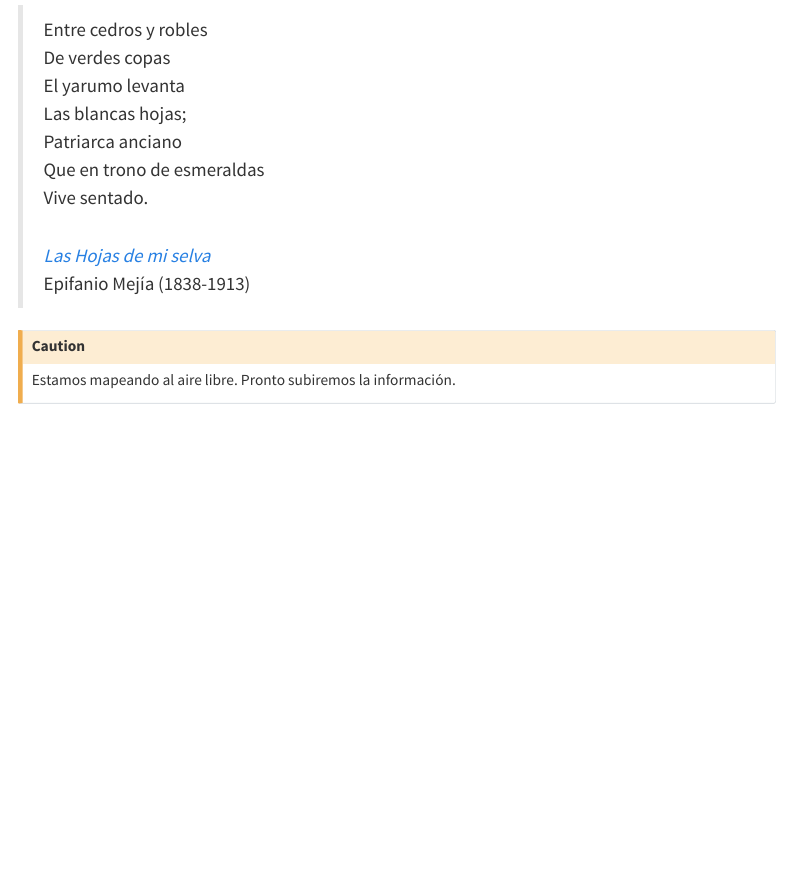
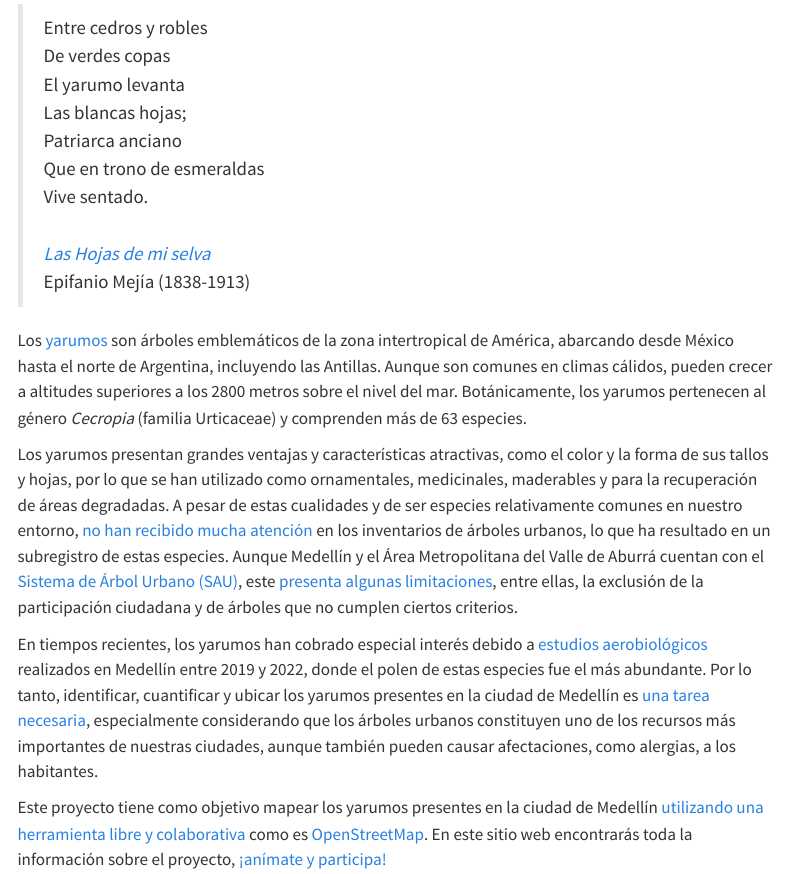
Before and after one commit to alexespinosaco/cecropia-medellin, a Quarto document (index.qmd): the page in a window 1100 px wide, from 180 px down. Rendered offline with R 4.5, knitr and Pandoc in place of Quarto, with nearby package versions; menus at the side of the page are left out.

Commit message:
add: presetnación

```diff
--- a/index.qmd
+++ b/index.qmd
@@ -16,6 +16,10 @@ Vive sentado.\
 [*Las Hojas de mi selva*](https://babel.banrepcultural.org/digital/collection/p17054coll10/id/1799)\
 Epifanio Mejía (1838-1913)
 
-::: {.callout-caution}
-Estamos mapeando al aire libre. Pronto subiremos la información.
-:::
+Los [yarumos](/yarumos/index.qmd#sec-yarumos-son) son árboles emblemáticos de la zona intertropical de América, abarcando desde México hasta el norte de Argentina, incluyendo las Antillas. Aunque son comunes en climas cálidos, pueden crecer a altitudes superiores a los 2800 metros sobre el nivel del mar. Botánicamente, los yarumos pertenecen al género *Cecropia* (familia Urticaceae) y comprenden más de 63 especies.
+
+Los yarumos presentan grandes ventajas y características atractivas, como el color y la forma de sus tallos y hojas, por lo que se han utilizado como ornamentales, medicinales, maderables y para la recuperación de áreas degradadas. A pesar de estas cualidades y de ser especies relativamente comunes en nuestro entorno, [no han recibido mucha atención](/yarumos/index.qmd#sec-yarumos-porque) en los inventarios de árboles urbanos, lo que ha resultado en un subregistro de estas especies. Aunque Medellín y el Área Metropolitana del Valle de Aburrá cuentan con el [Sistema de Árbol Urbano (SAU)](https://www.medellin.gov.co/sau/), este [presenta algunas limitaciones](/yarumos/index.qmd#sec-yarumos-arboles-urbanos), entre ellas, la exclusión de la participación ciudadana y de árboles que no cumplen ciertos criterios.
+
+En tiempos recientes, los yarumos han cobrado especial interés debido a [estudios aerobiológicos](https://es.wikipedia.org/wiki/Aerobiolog%C3%ADa) realizados en Medellín entre 2019 y 2022, donde el polen de estas especies fue el más abundante. Por lo tanto, identificar, cuantificar y ubicar los yarumos presentes en la ciudad de Medellín es [una tarea necesaria](/yarumos/index.qmd#sec-yarumos-porque), especialmente considerando que los árboles urbanos constituyen uno de los recursos más importantes de nuestras ciudades, aunque también pueden causar afectaciones, como alergias, a los habitantes.
+
+Este proyecto tiene como objetivo mapear los yarumos presentes en la ciudad de Medellín [utilizando una herramienta libre y colaborativa](/metodo/index.qmd) como es [OpenStreetMap](https://www.openstreetmap.org/). En este sitio web encontrarás toda la información sobre el proyecto, [¡anímate y participa!](colaborar/index.qmd)
```
Also changed, not shown: index.qmd (2 more changed lines).
